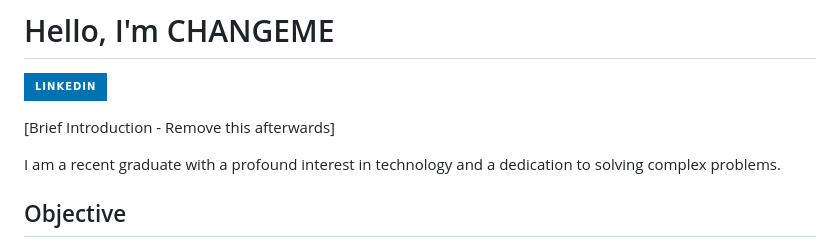
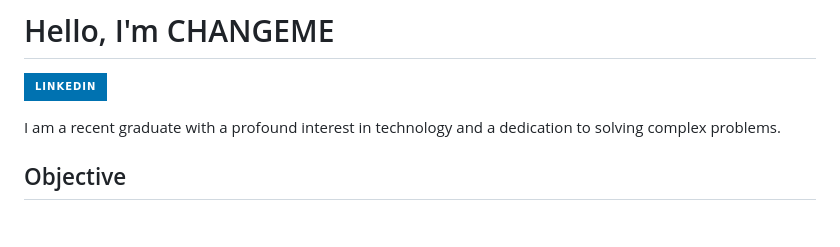
Before and after one commit to abdul-moeed-mughal/abdul-moeed-mughal, a Markdown page: README.md, the part around the change. Rendered like a GitHub page; badges without logos; blank space fills up the shorter version.

```diff
--- a/README.md
+++ b/README.md
@@ -1,7 +1,5 @@
 # Hello, I'm CHANGEME
 <a href="https://www.linkedin.com/in/abdulmoeedmughal/"><img src="https://img.shields.io/badge/-LinkedIn-0072b1?&style=for-the-badge&logo=linkedin&logoColor=white" /></a>
-
-[Brief Introduction - Remove this afterwards]
 
 I am a recent graduate with a profound interest in technology and a dedication to solving complex problems.
 
```
